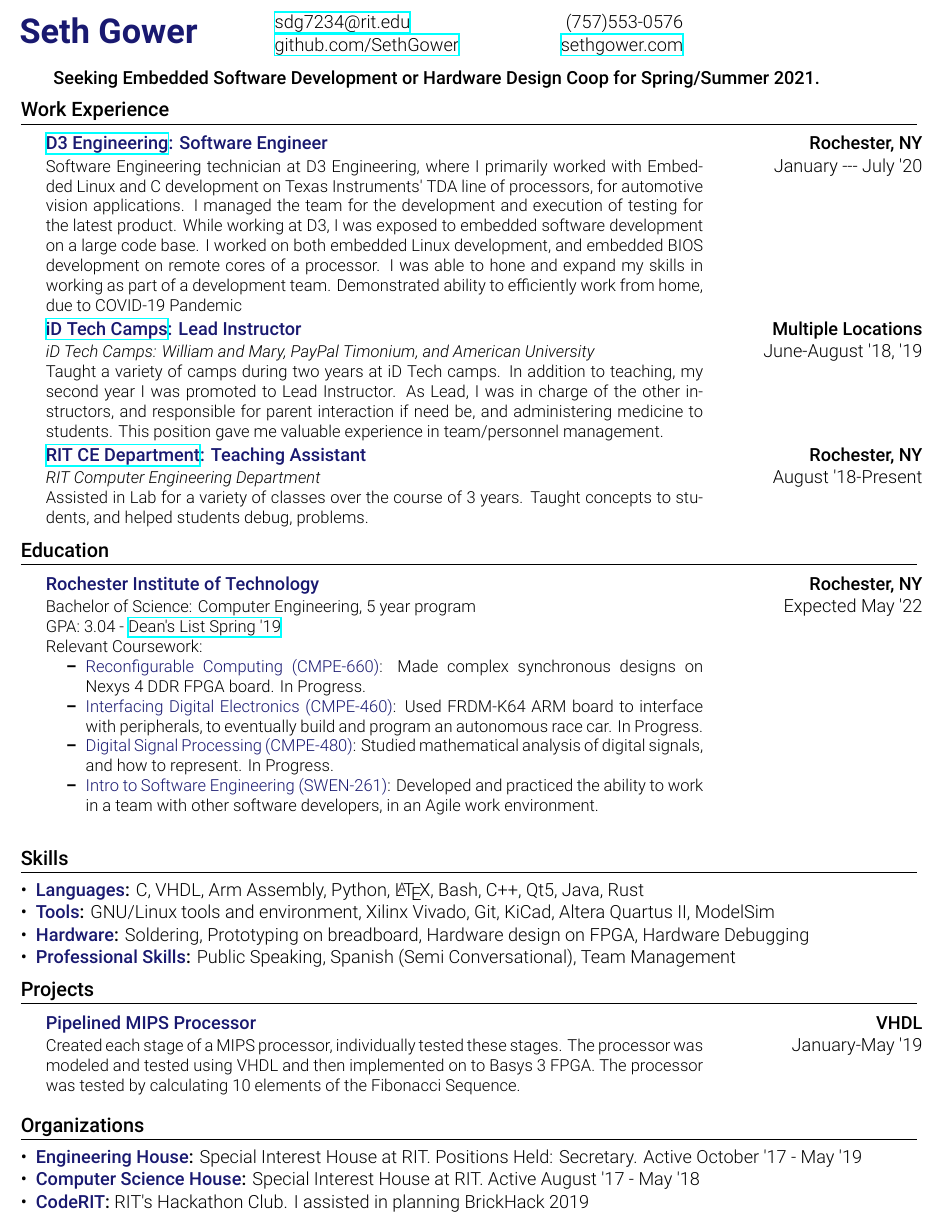
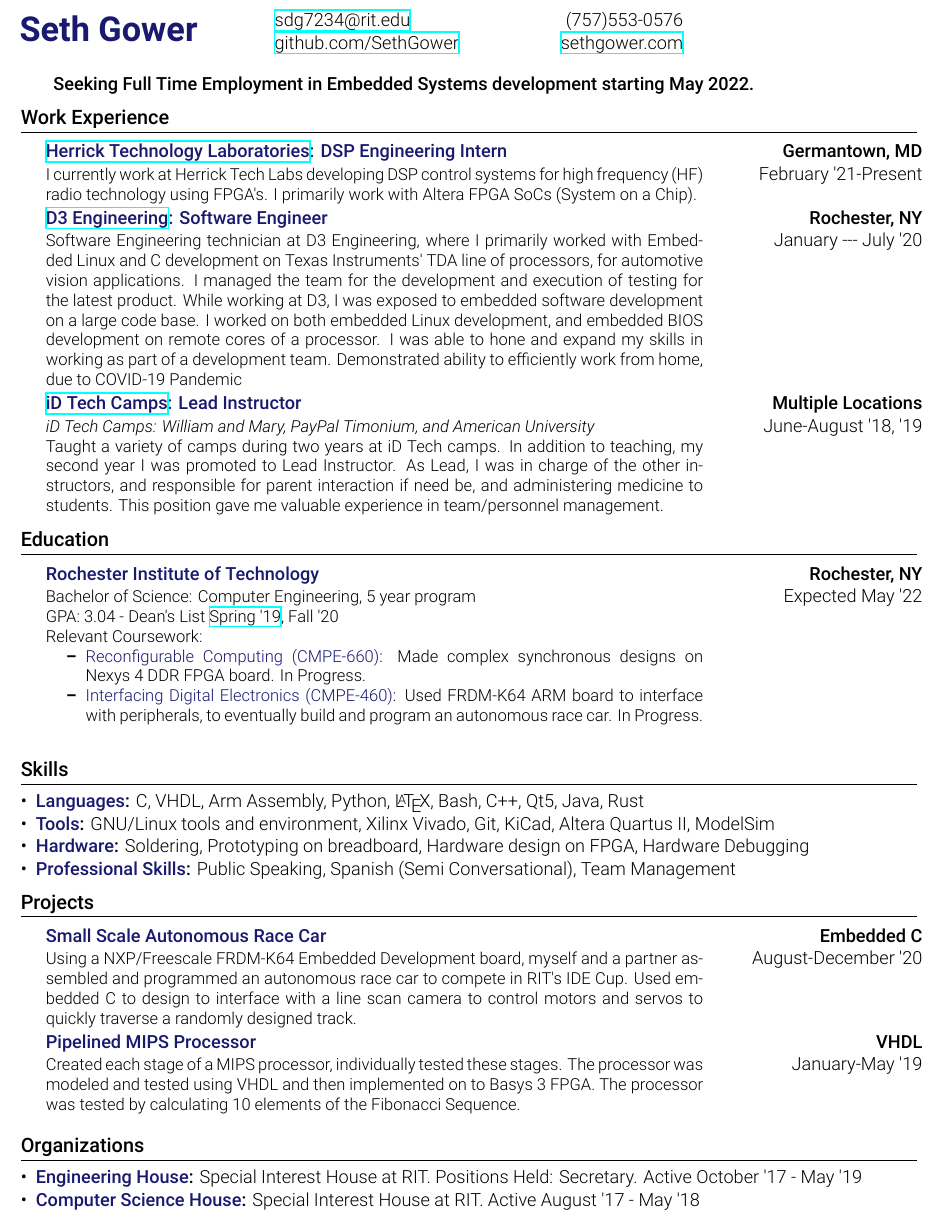
Before and after one commit to atticusrussell/Resume, a LaTeX document (SethGower.tex): part of the page, cut so that both start at the same text. Compiled offline with XeLaTeX.

Commit message:
Adds HTL to employment, changes objective to searching for FT

```diff
--- a/SethGower.tex
+++ b/SethGower.tex
@@ -117,13 +117,19 @@
             \end{tabularx}
             \end{center}
 
-            \robotoMed\ Seeking Embedded Software Development or Hardware Design
-            Coop for Spring/Summer 2021.
+            \robotoMed\ Seeking Full Time Employment in Embedded Systems
+            development starting May 2022.
         %---------------------------
 
         %------WORK-EXP-------------
             \section{Work Experience}
                 \resumeSubHeadingListStart
+                \resumeSubsection{\href{https://herricktechlabs.com}{Herrick
+                Technology Laboratories}: DSP Engineering Intern}{Germantown,
+                MD}{I currently work at Herrick Tech Labs developing DSP control
+                systems for high frequency (HF) radio technology using FPGA's. I
+                primarily work with Altera FPGA SoCs (System on a
+                Chip).}{February '21-Present}
                 \resumeSubsection{\href{https://d3engineering.com}{D3
                     Engineering}: Software Engineer}{Rochester, NY} {Software
                     Engineering technician at D3 Engineering,
@@ -150,12 +156,12 @@
                             medicine to students. This position gave me valuable
                             experience in team/personnel management.
                         }{June-August '18, '19}
-                    \resumeSubsection{\href{https://www.rit.edu/engineering/department-computer-engineering}{RIT
-                    CE Department}: Teaching Assistant}{Rochester, NY}
-                        {\textit{RIT Computer Engineering Department}\newline
-                            Assisted in Lab for a variety of classes over the
-                            course of 3 years. Taught concepts to students, and
-                            helped students debug, problems.}{August '18-Present}
+                    % \resumeSubsection{\href{https://www.rit.edu/engineering/department-computer-engineering}{RIT
+                    % CE Department}: Teaching Assistant}{Rochester, NY}
+                    %     {\textit{RIT Computer Engineering Department}\newline
+                    %         Assisted in Lab for a variety of classes over the
+                    %         course of 3 years. Taught concepts to students, and
+                    %         helped students debug, problems.}{August '18-Present}
                 \resumeSubHeadingListEnd
         %---------------------------
         %--------EDUCATION----------
@@ -164,9 +170,10 @@
                     \resumeSubsection
                         {Rochester Institute of Technology}{Rochester, NY}
                         {Bachelor of Science: Computer Engineering, 5 year
-                        program\newline GPA: 3.04 -
-                    \href{https://meritpages.com/sethgower}{Dean's List Spring
-                '19}\newline Relevant Coursework:
+                        program\newline GPA: 3.04 - Dean's List
+                    \href{https://meritpages.com/sethgower}{Spring
+                '19}, Fall '20
+                \newline Relevant Coursework:
                 \begin{itemize}
                     \resumeItem {Reconfigurable Computing (CMPE-660)}{Made
                         complex synchronous designs on Nexys 4 DDR FPGA board.
@@ -175,13 +182,13 @@
                         {Used FRDM-K64 ARM board to interface with peripherals,
                         to eventually build and program an autonomous race car.
                         In Progress.}
-                    \resumeItem {Digital Signal Processing (CMPE-480)}{Studied
-                        mathematical analysis of digital signals, and how to
-                        represent. In Progress.}
-                    \resumeItem {Intro to Software Engineering
-                        (SWEN-261)}{Developed and practiced the ability to work
-                        in a team with other software developers, in an Agile
-                        work environment.}
+                    % \resumeItem {Digital Signal Processing (CMPE-480)}{Studied
+                    %     mathematical analysis of digital signals, and how to
+                    %     represent. In Progress.}
+                    % \resumeItem {Intro to Software Engineering
+                    %     (SWEN-261)}{Developed and practiced the ability to work
+                    %     in a team with other software developers, in an Agile
+                    %     work environment.}
                 \end{itemize}}{Expected May '22}
                 \resumeSubHeadingListEnd
         %---------------------------
@@ -204,6 +211,14 @@
         %-------PROJECTS------------
             \section{Projects}
                 \resumeSubHeadingListStart
+                    \resumeSubsection
+                        {Small Scale Autonomous Race Car}{Embedded C}{Using a
+                          NXP/Freescale FRDM-K64 Embedded Development board,
+                          myself and a partner assembled and programmed an
+                          autonomous race car to compete in RIT's IDE Cup. Used
+                          embedded C to design to interface with a line scan
+                          camera to control motors and servos to quickly
+                        traverse a randomly designed track. }{August-December '20}
                     \resumeSubsection
                         {Pipelined MIPS Processor}{VHDL}
                         {Created each stage of a MIPS processor, individually
@@ -236,8 +251,8 @@
                 Positions Held: Secretary. Active October '17 - May '19}
                 \resumeItem{Computer Science House}{Special Interest House at
                 RIT. Active August '17 - May '18}
-                \resumeItem{CodeRIT}{RIT's Hackathon Club. I assisted in
-                planning BrickHack 2019}
+                % \resumeItem{CodeRIT}{RIT's Hackathon Club. I assisted in
+                % planning BrickHack 2019}
                     % \resumeSubsection[ehouse.rit.edu]
                     %     {Engineering House}{Rochester, NY}
                     %     {\textit{Positions Held: Secretary}\newline Engineering
```
Also changed, not shown: SethGower.pdf.
